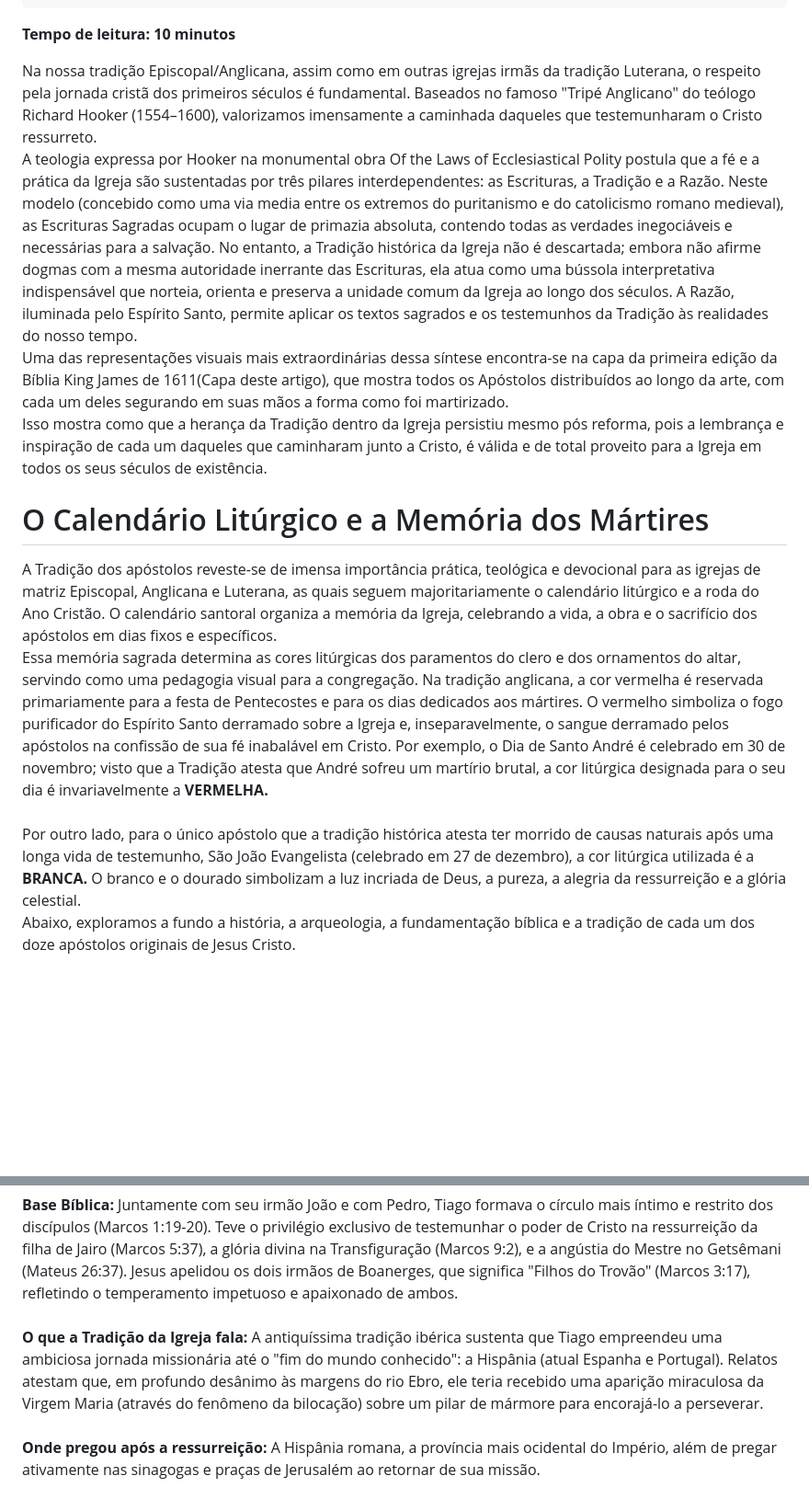
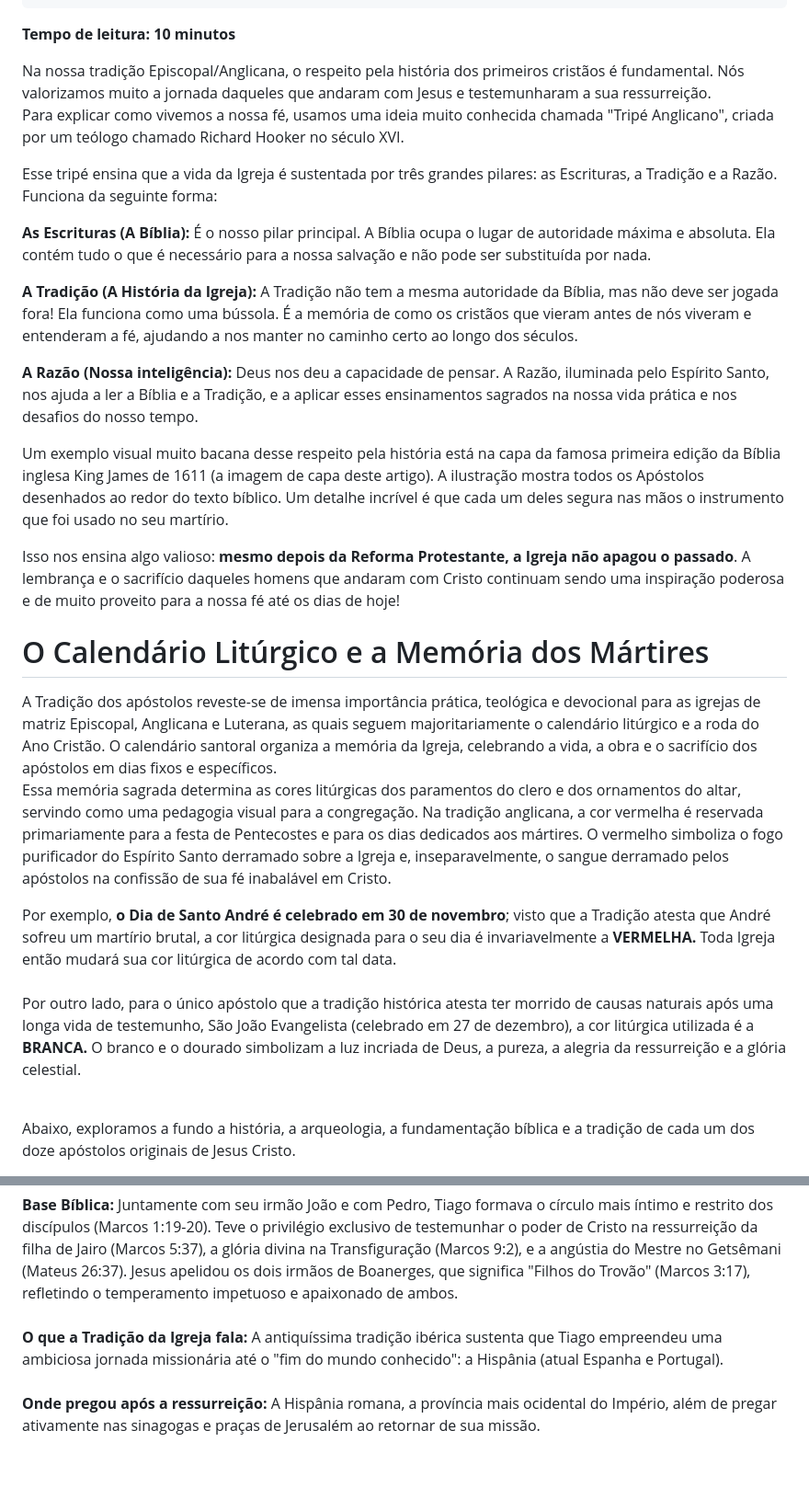
Before and after one commit to arthurha1204/ebd-portal, a Markdown page: src/artigos/2026-02-22-as-testemunhas-de-cristo-a-história-e-o-legado-dos-apóstolos-de-jesus.md, 2 parts joined by grey strips. Shown at 92% size. Rendered like a GitHub page; blank space fills up the shorter version.

Commit message:
Update Artigos “2026-02-22-as-testemunhas-de-cristo-a-história-e-o-legado-dos-apóstolos-de-jesus”

```diff
--- a/src/artigos/2026-02-22-as-testemunhas-de-cristo-a-história-e-o-legado-dos-apóstolos-de-jesus.md
+++ b/src/artigos/2026-02-22-as-testemunhas-de-cristo-a-história-e-o-legado-dos-apóstolos-de-jesus.md
@@ -14,17 +14,31 @@ description: Conheça os detalhes históricos sobre onde cada um deles pregou ap
 ---
 **Tempo de leitura: 10 minutos**
 
-Na nossa tradição Episcopal/Anglicana, assim como em outras igrejas irmãs da tradição Luterana, o respeito pela jornada cristã dos primeiros séculos é fundamental. Baseados no famoso "Tripé Anglicano" do teólogo Richard Hooker (1554–1600), valorizamos imensamente a caminhada daqueles que testemunharam o Cristo ressurreto.\
-A teologia expressa por Hooker na monumental obra Of the Laws of Ecclesiastical Polity postula que a fé e a prática da Igreja são sustentadas por três pilares interdependentes: as Escrituras, a Tradição e a Razão. Neste modelo (concebido como uma via media entre os extremos do puritanismo e do catolicismo romano medieval), as Escrituras Sagradas ocupam o lugar de primazia absoluta, contendo todas as verdades inegociáveis e necessárias para a salvação. No entanto, a Tradição histórica da Igreja não é descartada; embora não afirme dogmas com a mesma autoridade inerrante das Escrituras, ela atua como uma bússola interpretativa indispensável que norteia, orienta e preserva a unidade comum da Igreja ao longo dos séculos. A Razão, iluminada pelo Espírito Santo, permite aplicar os textos sagrados e os testemunhos da Tradição às realidades do nosso tempo.\
-Uma das representações visuais mais extraordinárias dessa síntese encontra-se na capa da primeira edição da Bíblia King James de 1611(Capa deste artigo), que mostra todos os Apóstolos distribuídos ao longo da arte, com cada um deles segurando em suas mãos a forma como foi martirizado.\
-Isso mostra como que a herança da Tradição dentro da Igreja persistiu mesmo pós reforma, pois a lembrança e inspiração de cada um daqueles que caminharam junto a Cristo, é válida e de total proveito para a Igreja em todos os seus séculos de existência.
+Na nossa tradição Episcopal/Anglicana, o respeito pela história dos primeiros cristãos é fundamental. Nós valorizamos muito a jornada daqueles que andaram com Jesus e testemunharam a sua ressurreição.\
+Para explicar como vivemos a nossa fé, usamos uma ideia muito conhecida chamada "Tripé Anglicano", criada por um teólogo chamado Richard Hooker no século XVI.
+
+Esse tripé ensina que a vida da Igreja é sustentada por três grandes pilares: as Escrituras, a Tradição e a Razão. Funciona da seguinte forma:
+
+**As Escrituras (A Bíblia):** É o nosso pilar principal. A Bíblia ocupa o lugar de autoridade máxima e absoluta. Ela contém tudo o que é necessário para a nossa salvação e não pode ser substituída por nada.
+
+**A Tradição (A História da Igreja):** A Tradição não tem a mesma autoridade da Bíblia, mas não deve ser jogada fora! Ela funciona como uma bússola. É a memória de como os cristãos que vieram antes de nós viveram e entenderam a fé, ajudando a nos manter no caminho certo ao longo dos séculos.
+
+**A Razão (Nossa inteligência):** Deus nos deu a capacidade de pensar. A Razão, iluminada pelo Espírito Santo, nos ajuda a ler a Bíblia e a Tradição, e a aplicar esses ensinamentos sagrados na nossa vida prática e nos desafios do nosso tempo.
+
+Um exemplo visual muito bacana desse respeito pela história está na capa da famosa primeira edição da Bíblia inglesa King James de 1611 (a imagem de capa deste artigo).  A ilustração mostra todos os Apóstolos desenhados ao redor do texto bíblico. Um detalhe incrível é que cada um deles segura nas mãos o instrumento que foi usado no seu martírio.
+
+Isso nos ensina algo valioso: **mesmo depois da Reforma Protestante, a Igreja não apagou o passado**. A lembrança e o sacrifício daqueles homens que andaram com Cristo continuam sendo uma inspiração poderosa e de muito proveito para a nossa fé até os dias de hoje!
 
 # O Calendário Litúrgico e a Memória dos Mártires
 
 A Tradição dos apóstolos reveste-se de imensa importância prática, teológica e devocional para as igrejas de matriz Episcopal, Anglicana e Luterana, as quais seguem majoritariamente o calendário litúrgico e a roda do Ano Cristão. O calendário santoral organiza a memória da Igreja, celebrando a vida, a obra e o sacrifício dos apóstolos em dias fixos e específicos.\
-Essa memória sagrada determina as cores litúrgicas dos paramentos do clero e dos ornamentos do altar, servindo como uma pedagogia visual para a congregação. Na tradição anglicana, a cor vermelha é reservada primariamente para a festa de Pentecostes e para os dias dedicados aos mártires. O vermelho simboliza o fogo purificador do Espírito Santo derramado sobre a Igreja e, inseparavelmente, o sangue derramado pelos apóstolos na confissão de sua fé inabalável em Cristo. Por exemplo, o Dia de Santo André é celebrado em 30 de novembro; visto que a Tradição atesta que André sofreu um martírio brutal, a cor litúrgica designada para o seu dia é invariavelmente a **VERMELHA.**\
+Essa memória sagrada determina as cores litúrgicas dos paramentos do clero e dos ornamentos do altar, servindo como uma pedagogia visual para a congregação. Na tradição anglicana, a cor vermelha é reservada primariamente para a festa de Pentecostes e para os dias dedicados aos mártires. O vermelho simboliza o fogo purificador do Espírito Santo derramado sobre a Igreja e, inseparavelmente, o sangue derramado pelos apóstolos na confissão de sua fé inabalável em Cristo.
+
+Por exemplo, **o Dia de Santo André é celebrado em 30 de novembro**; visto que a Tradição atesta que André sofreu um martírio brutal, a cor litúrgica designada para o seu dia é invariavelmente a **VERMELHA.** Toda Igreja então mudará sua cor litúrgica de acordo com tal data.\
 \
-Por outro lado, para o único apóstolo que a tradição histórica atesta ter morrido de causas naturais após uma longa vida de testemunho, São João Evangelista (celebrado em 27 de dezembro), a cor litúrgica utilizada é a **BRANCA.** O branco e o dourado simbolizam a luz incriada de Deus, a pureza, a alegria da ressurreição e a glória celestial.\
+Por outro lado, para o único apóstolo que a tradição histórica atesta ter morrido de causas naturais após uma longa vida de testemunho, São João Evangelista (celebrado em 27 de dezembro), a cor litúrgica utilizada é a **BRANCA.** O branco e o dourado simbolizam a luz incriada de Deus, a pureza, a alegria da ressurreição e a glória celestial.
+
+\
 Abaixo, exploramos a fundo a história, a arqueologia, a fundamentação bíblica e a tradição de cada um dos doze apóstolos originais de Jesus Cristo.
 
 # 1. São Pedro (Simão)
@@ -63,7 +77,7 @@ Abaixo, exploramos a fundo a história, a arqueologia, a fundamentação bíblic
 \
 **Base Bíblica:** Juntamente com seu irmão João e com Pedro, Tiago formava o círculo mais íntimo e restrito dos discípulos (Marcos 1:19-20). Teve o privilégio exclusivo de testemunhar o poder de Cristo na ressurreição da filha de Jairo (Marcos 5:37), a glória divina na Transfiguração (Marcos 9:2), e a angústia do Mestre no Getsêmani (Mateus 26:37). Jesus apelidou os dois irmãos de Boanerges, que significa "Filhos do Trovão" (Marcos 3:17), refletindo o temperamento impetuoso e apaixonado de ambos.\
 \
-**O que a Tradição da Igreja fala:** A antiquíssima tradição ibérica sustenta que Tiago empreendeu uma ambiciosa jornada missionária até o "fim do mundo conhecido": a Hispânia (atual Espanha e Portugal). Relatos atestam que, em profundo desânimo às margens do rio Ebro, ele teria recebido uma aparição miraculosa da Virgem Maria (através do fenômeno da bilocação) sobre um pilar de mármore para encorajá-lo a perseverar.\
+**O que a Tradição da Igreja fala:** A antiquíssima tradição ibérica sustenta que Tiago empreendeu uma ambiciosa jornada missionária até o "fim do mundo conhecido": a Hispânia (atual Espanha e Portugal). \
 \
 **Onde pregou após a ressurreição:** A Hispânia romana, a província mais ocidental do Império, além de pregar ativamente nas sinagogas e praças de Jerusalém ao retornar de sua missão.\
 \
```
